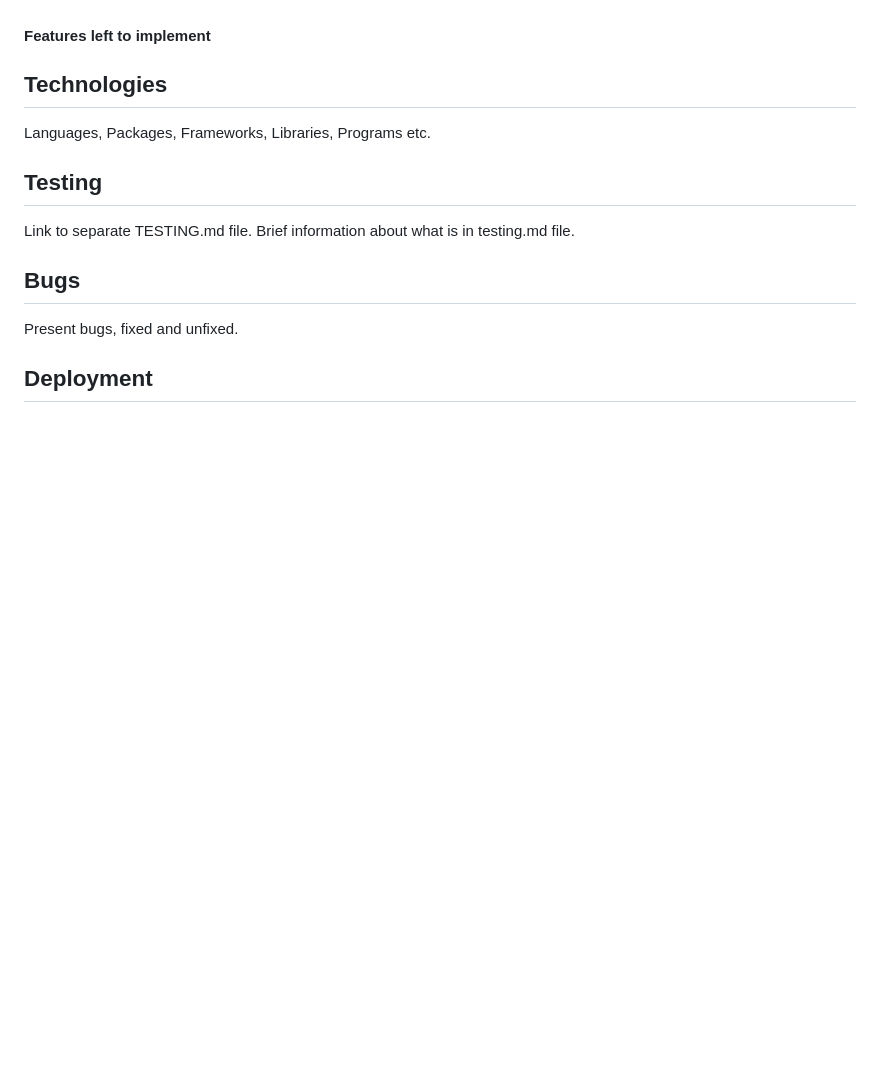
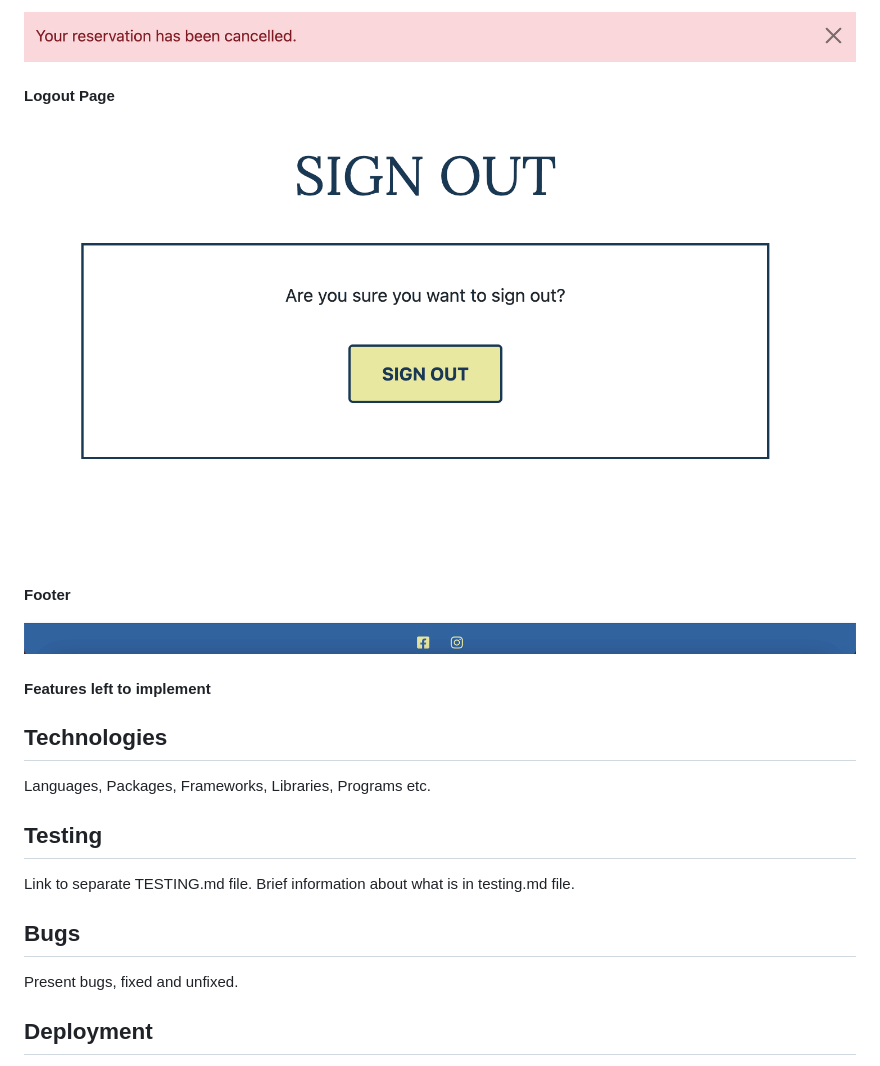
Before and after one commit to gustafsson96/the-swede-restaurant, a Markdown page: README.md, the part around one of its changes. GitHub-like rendering; blank space fills up the shorter version.

Commit message:
Add in all screenshots to features in README

```diff
--- a/README.md
+++ b/README.md
@@ -235,3 +276,12 @@ This was the final view of the todo table. The items left in Todo are all labele
+![screenshot of cancel reservation page](/documentation/images/alert-message4.png)
+
+#### Logout Page
+
+![screenshot of signout page](/documentation/images/signout-sh.png)
+
+#### Footer
+
+![screenshot of footer](/documentation/images/footer-sh.png)
 
 #### Features left to implement
 
```
Also changed, not shown: other parts of README.md (+44 -3 lines).
